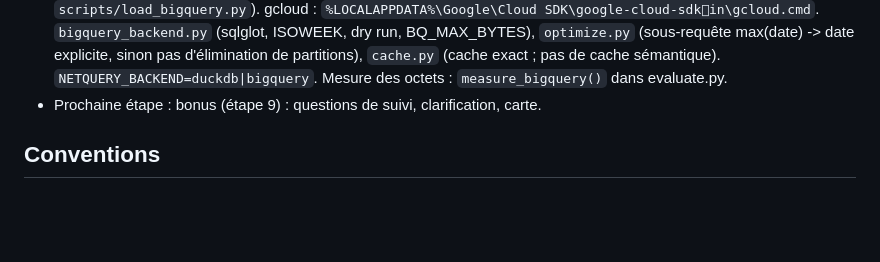
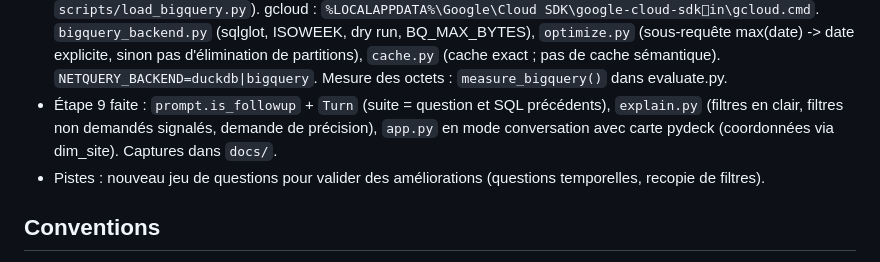
Before and after one commit to AmineBnh21/NetQuery, a Markdown page: CLAUDE.md, the part around the change. Drawn GitHub-style; blank space fills up the shorter version.

```diff
--- a/CLAUDE.md
+++ b/CLAUDE.md
@@ -45,7 +45,10 @@ Projet portfolio d'un étudiant en M2 IA, orienté poste de Data Analyst / ingé
   `bigquery_backend.py` (sqlglot, ISOWEEK, dry run, BQ_MAX_BYTES), `optimize.py` (sous-requête max(date) ->
   date explicite, sinon pas d'élimination de partitions), `cache.py` (cache exact ; pas de cache sémantique).
   `NETQUERY_BACKEND=duckdb|bigquery`. Mesure des octets : `measure_bigquery()` dans evaluate.py.
-- Prochaine étape : bonus (étape 9) : questions de suivi, clarification, carte.
+- Étape 9 faite : `prompt.is_followup` + `Turn` (suite = question et SQL précédents), `explain.py`
+  (filtres en clair, filtres non demandés signalés, demande de précision), `app.py` en mode conversation
+  avec carte pydeck (coordonnées via dim_site). Captures dans `docs/`.
+- Pistes : nouveau jeu de questions pour valider des améliorations (questions temporelles, recopie de filtres).
 
 ## Conventions
 
```
Also changed, not shown: README.md (+31 -6 lines), docs/carte.jpg (added), docs/suivi.jpg (added), 6 other files.
